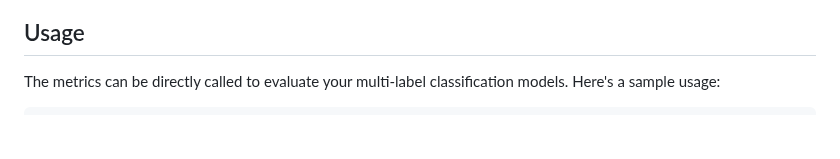
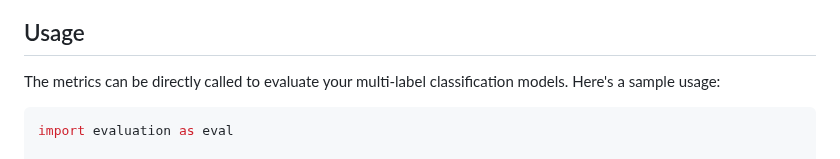
Before and after one commit to cissagatto/MultiLabelEvaluationMetrics, a Markdown page: README.md, the part around the change. GitHub-like rendering; blank space fills up the shorter version.

````diff
--- a/README.md
+++ b/README.md
@@ -34,6 +34,8 @@ To install and use the metrics, follow these steps:
 The metrics can be directly called to evaluate your multi-label classification models. Here's a sample usage:
 
 ```python
+import evaluation as eval
+
 # Sample data
     true_labels = pd.DataFrame({
         'L1': [1, 0, 1, 1],
````
